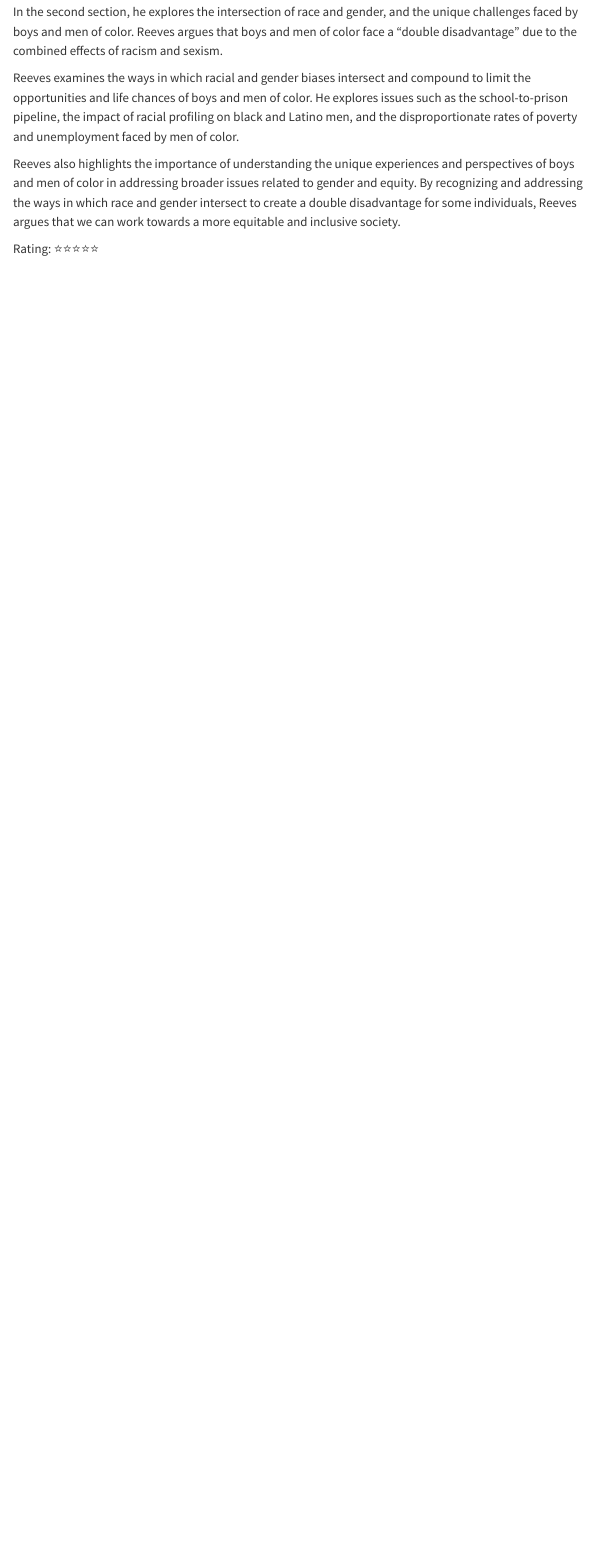
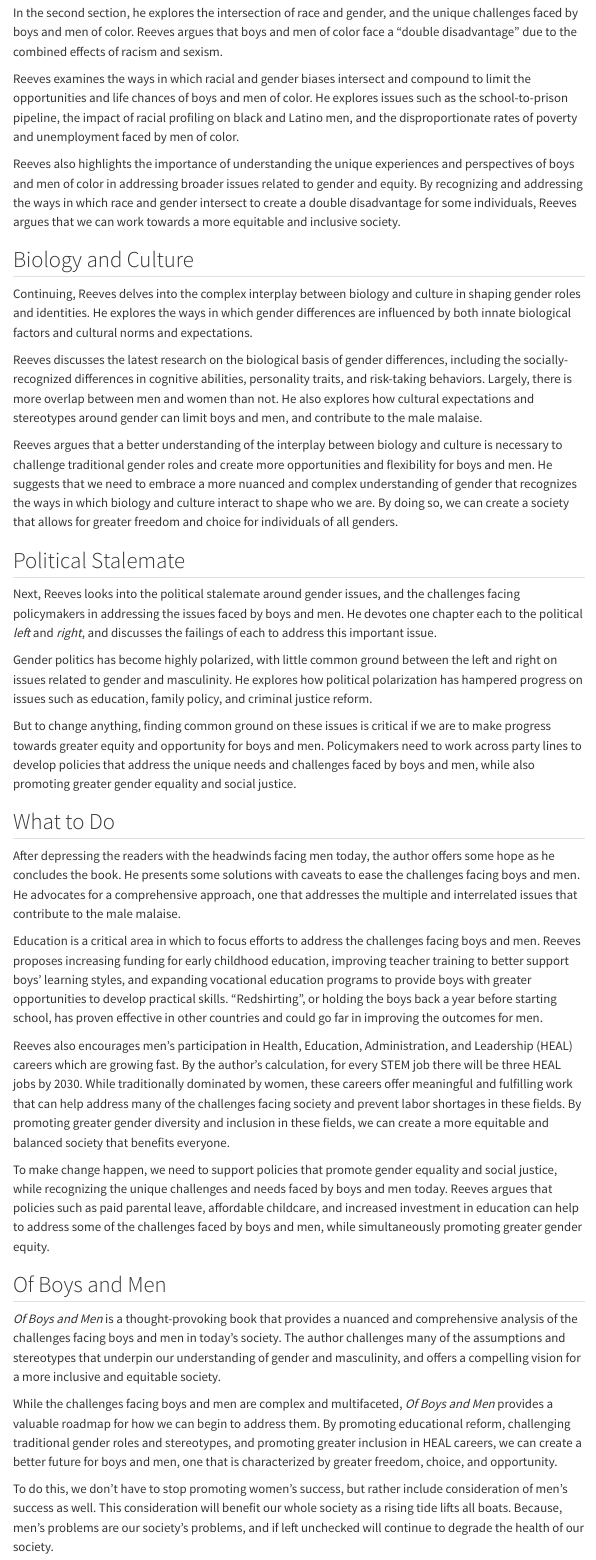
Before and after one commit to patdmob/patdmob.github.io, a Quarto document (books/2023-01-30-of-boys-and-men/index.qmd): the page in a window 1100 px wide, from 1270 px down before the commit and from 1290 px down after it, so that both start at the same text. Rendered offline with R 4.5, knitr and Pandoc in place of Quarto, with nearby package versions; menus at the side of the page are left out.

Commit message:
finished of Boys and Men review

```diff
--- a/books/2023-01-30-of-boys-and-men/index.qmd
+++ b/books/2023-01-30-of-boys-and-men/index.qmd
@@ -3,7 +3,8 @@ categories:
 - book review
 - non-fiction
 - society
--
+- gender studies
+- sociology
 date: '2023-01-30'
 rating: ⭐⭐⭐⭐⭐
 layout: post
@@ -11,7 +12,6 @@ author: Patrick D. Mobley
 title: "Review for Of Boys and Men"
 toc: true
 image: of-boys-and-men.png
-draft: true
 ---
 
 ![](of-boys-and-men.png){width=12em fig-align="center"}
@@ -38,3 +38,36 @@ Reeves examines the ways in which racial and gender biases intersect and compoun
 
 Reeves also highlights the importance of understanding the unique experiences and perspectives of boys and men of color in addressing broader issues related to gender and equity. By recognizing and addressing the ways in which race and gender intersect to create a double disadvantage for some individuals, Reeves argues that we can work towards a more equitable and inclusive society.
 
+## Biology and Culture
+
+Continuing, Reeves delves into the complex interplay between biology and culture in shaping gender roles and identities. He explores the ways in which gender differences are influenced by both innate biological factors and cultural norms and expectations.
+
+Reeves discusses the latest research on the biological basis of gender differences, including the socially-recognized differences in cognitive abilities, personality traits, and risk-taking behaviors. Largely, there is more overlap between men and women than not. He also explores how cultural expectations and stereotypes around gender can limit boys and men, and contribute to the male malaise.
+
+Reeves argues that a better understanding of the interplay between biology and culture is necessary to challenge traditional gender roles and create more opportunities and flexibility for boys and men. He suggests that we need to embrace a more nuanced and complex understanding of gender that recognizes the ways in which biology and culture interact to shape who we are. By doing so, we can create a society that allows for greater freedom and choice for individuals of all genders.
+
+## Political Stalemate
+
+Next, Reeves looks into the political stalemate around gender issues, and the challenges facing policymakers in addressing the issues faced by boys and men. He devotes one chapter each to the political *left* and *right*, and discusses the failings of each to address this important issue.
+
+Gender politics has become highly polarized, with little common ground between the left and right on issues related to gender and masculinity. He explores how political polarization has hampered progress on issues such as education, family policy, and criminal justice reform.
+
+But to change anything, finding common ground on these issues is critical if we are to make progress towards greater equity and opportunity for boys and men. Policymakers need to work across party lines to develop policies that address the unique needs and challenges faced by boys and men, while also promoting greater gender equality and social justice.
+
+## What to Do
+
+After depressing the readers with the headwinds facing men today, the author offers some hope as he concludes the book. He presents some solutions with caveats to ease the challenges facing boys and men. He advocates for a comprehensive approach, one that addresses the multiple and interrelated issues that contribute to the male malaise.
+
+Education is a critical area in which to focus efforts to address the challenges facing boys and men. Reeves proposes increasing funding for early childhood education, improving teacher training to better support boys' learning styles, and expanding vocational education programs to provide boys with greater opportunities to develop practical skills. "Redshirting", or holding the boys back a year before starting school, has proven effective in other countries and could go far in improving the outcomes for men.
+
+Reeves also encourages men's participation in Health, Education, Administration, and Leadership (HEAL) careers which are growing fast. By the author's calculation, for every STEM job there will be three HEAL jobs by 2030. While traditionally dominated by women, these careers offer meaningful and fulfilling work that can help address many of the challenges facing society and prevent labor shortages in these fields. By promoting greater gender diversity and inclusion in these fields, we can create a more equitable and balanced society that benefits everyone.
+
+To make change happen, we need to support policies that promote gender equality and social justice, while recognizing the unique challenges and needs faced by boys and men today. Reeves argues that policies such as paid parental leave, affordable childcare, and increased investment in education can help to address some of the challenges faced by boys and men, while simultaneously promoting greater gender equity.
+
+## Of Boys and Men
+
+*Of Boys and Men* is a thought-provoking book that provides a nuanced and comprehensive analysis of the challenges facing boys and men in today's society. The author challenges many of the assumptions and stereotypes that underpin our understanding of gender and masculinity, and offers a compelling vision for a more inclusive and equitable society.
+
+While the challenges facing boys and men are complex and multifaceted, *Of Boys and Men* provides a valuable roadmap for how we can begin to address them. By promoting educational reform, challenging traditional gender roles and stereotypes, and promoting greater inclusion in HEAL careers, we can create a better future for boys and men, one that is characterized by greater freedom, choice, and opportunity.
+
+To do this, we don't have to stop promoting women's success, but rather include consideration of men's success as well. This consideration will benefit our whole society as a rising tide lifts all boats. Because, men's problems are our society's problems, and if left unchecked will continue to degrade the health of our society.
```
Also changed, not shown: books/2023-01-30-of-boys-and-men/index.qmd (8 more changed lines).
